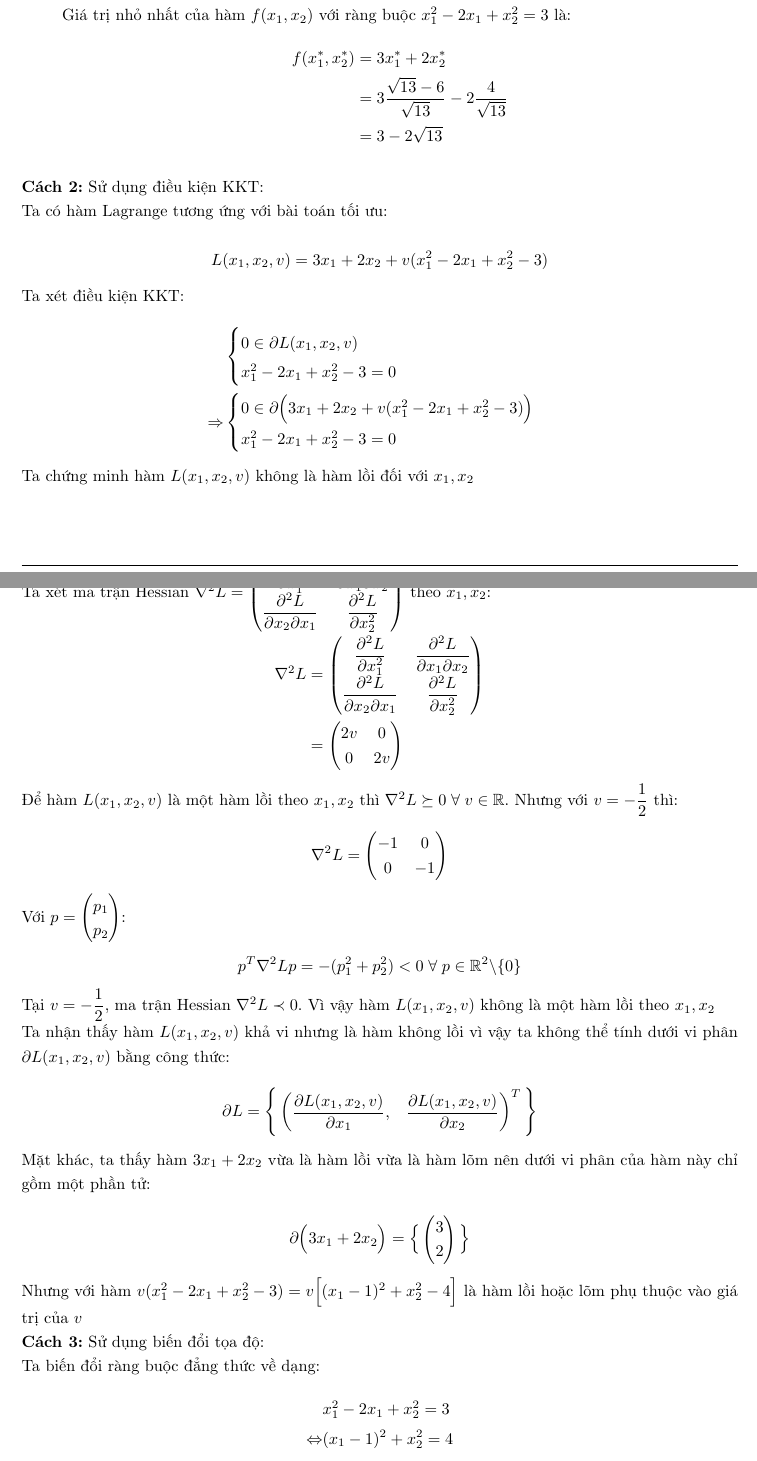
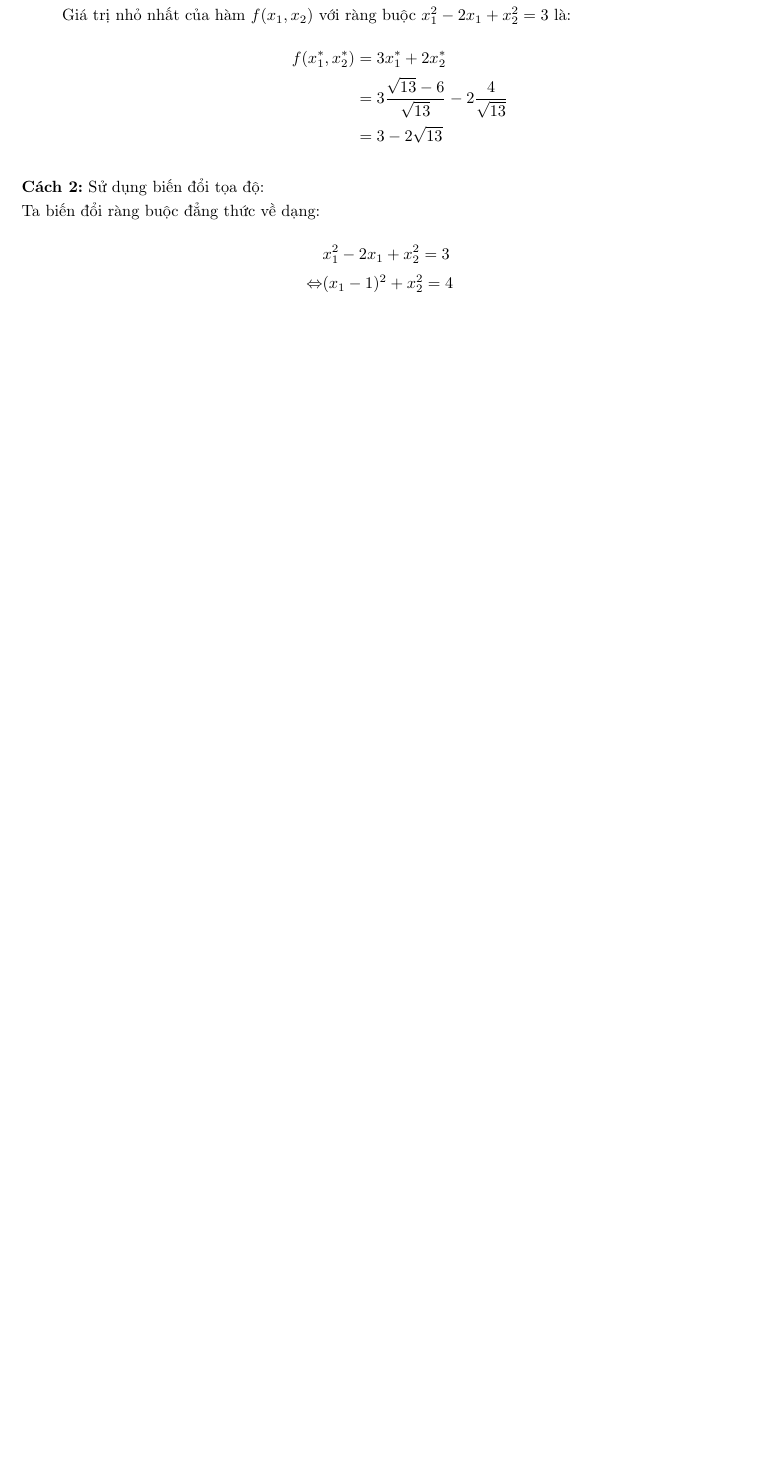
Before and after one commit to NguyenThanhAI/Advanced_Optimization_Exercises_4, a LaTeX document (main.tex): two parts of pages 7 and 8 of 16 before the commit and part of page 7 of 15 after it, the two joined at a grey line, cut so that both start at the same text, the shorter picture padded with empty space. Compiled offline with pdfLaTeX.

Commit message:
Remove way 2

```diff
--- a/main.tex
+++ b/main.tex
@@ -527,71 +527,8 @@
                 \end{aligned}
             \end{equation*}
         \end{itemize}
-        \textbf{Cách 2:} Sử dụng điều kiện KKT:
 
-        Ta có hàm Lagrange tương ứng với bài toán tối ưu:
-
-        \begin{equation*}
-            L(x_1, x_2, v) = 3 x_1 + 2 x_2 + v(x_1^2 - 2x_1 + x_2^2 - 3)
-        \end{equation*}
-
-        Ta xét điều kiện KKT:
-
-        \begin{equation*}
-            \begin{aligned}
-            &\begin{cases} 0 \in \partial L(x_1, x_2, v) \\ x_1^2 - 2x_1 + x_2^2 - 3 = 0 \end{cases} \\
-            \Rightarrow &\begin{cases} 0 \in \partial \Big ( 3 x_1 + 2 x_2 + v(x_1^2 - 2x_1 + x_2^2 - 3) \Big) \\ x_1^2 - 2x_1 + x_2^2 - 3 = 0  \end{cases}
-            \end{aligned}
-        \end{equation*}
-
-        Ta chứng minh hàm $L(x_1, x_2, v)$ không là hàm lồi đối với $x_1, x_2$
-
-        Ta xét ma trận Hessian $\nabla^2 L= \begin{pmatrix} \dfrac{\partial^2 L}{\partial x_1^2} & \dfrac{\partial^2 L}{\partial x_1 \partial x_2} \\ \dfrac{\partial^2 L}{\partial x_2 \partial x_1} & \dfrac{\partial^2 L}{\partial x_2^2} \end{pmatrix} $ theo $x_1, x_2$:
-
-        \begin{equation*}
-            \begin{aligned}
-                \nabla^2 L &= \begin{pmatrix} \dfrac{\partial^2 L}{\partial x_1^2} & \dfrac{\partial^2 L}{\partial x_1 \partial x_2} \\ \dfrac{\partial^2 L}{\partial x_2 \partial x_1} & \dfrac{\partial^2 L}{\partial x_2^2} \end{pmatrix} \\
-                &= \begin{pmatrix} 2v & 0 \\ 0 & 2v \end{pmatrix} \\
-            \end{aligned}
-        \end{equation*}
-
-        Để hàm $L(x_1, x_2, v)$ là một hàm lồi theo $x_1, x_2$ thì $\nabla^2 L \succeq 0 \thickspace \forall \thickspace v \in \mathbb{R}$.
-        Nhưng với $v=-\dfrac{1}{2}$ thì:
-
-        \begin{equation*}
-            \nabla^2 L = \begin{pmatrix}
-                -1 & 0 \\ 0 & -1
-            \end{pmatrix}
-        \end{equation*}
-
-        Với $p=\begin{pmatrix}
-            p_1 \\ p_2
-        \end{pmatrix}$:
-
-        \begin{equation*}
-            p^T \nabla^2 L p = -(p_1^2 + p_2^2) < 0 \thickspace \forall \thickspace p \in \mathbb{R}^2 \backslash \lbrace 0 \rbrace
-        \end{equation*}
-
-        Tại $v=-\dfrac{1}{2}$, ma trận Hessian $\nabla^2 L \prec 0$. Vì vậy hàm $L(x_1, x_2, v)$ không là một hàm lồi theo $x_1, x_2$
-
-        Ta nhận thấy hàm $L(x_1, x_2, v)$ khả vi nhưng là hàm không lồi vì vậy ta không thể tính dưới vi phân $\partial L(x_1, x_2, v)$ bằng công thức:
-
-        \begin{equation*}
-            \partial L = \Bigg\lbrace \begin{pmatrix} \dfrac{\partial L(x_1, x_2, v)}{\partial x_1}, & \dfrac{\partial L(x_1, x_2, v)}{\partial x_2} \end{pmatrix}^T \Bigg\rbrace
-        \end{equation*}
-
-        Mặt khác, ta thấy hàm $3x_1 + 2x_2$ vừa là hàm lồi vừa là hàm lõm nên dưới vi phân của hàm này chỉ gồm một phần tử:
-
-        \begin{equation*}
-            \partial \Big( 3x_1 + 2 x_2 \Big) = \Big\lbrace \begin{pmatrix}
-                3 \\ 2
-            \end{pmatrix} \Big\rbrace
-        \end{equation*}
-
-        Nhưng với hàm $v(x_1^2 - 2x_1 + x_2^2 - 3)=v \Big \lbrack (x_1 - 1)^2 + x_2^2 - 4 \Big \rbrack$ là hàm lồi hoặc lõm phụ thuộc vào giá trị của $v$
-
-
-        \textbf{Cách 3:} Sử dụng biến đổi tọa độ:
+        \textbf{Cách 2:} Sử dụng biến đổi tọa độ:
 
         Ta biến đổi ràng buộc đẳng thức về dạng:
 
```
Also changed, not shown: main.tex (10 more changed lines).
